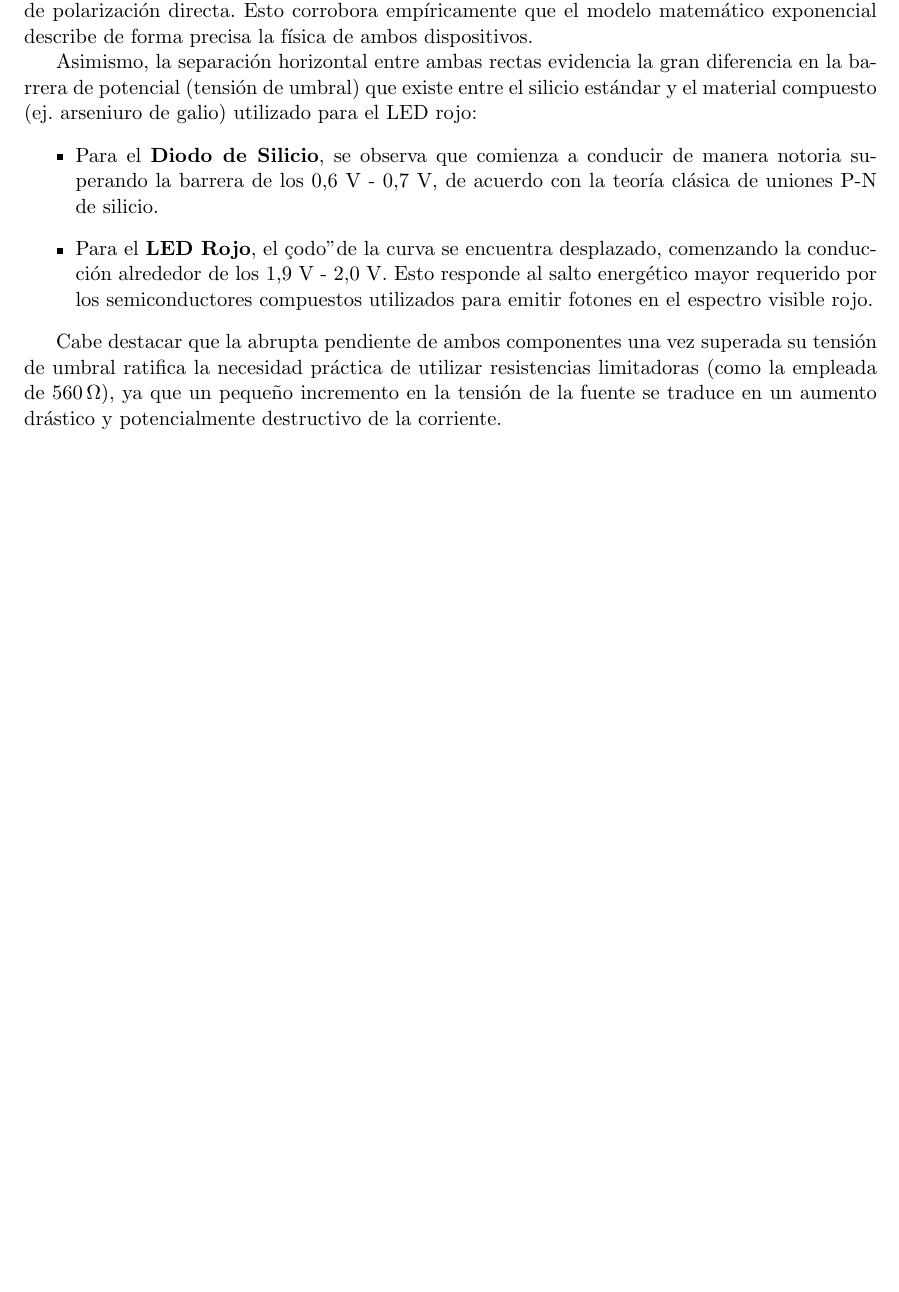
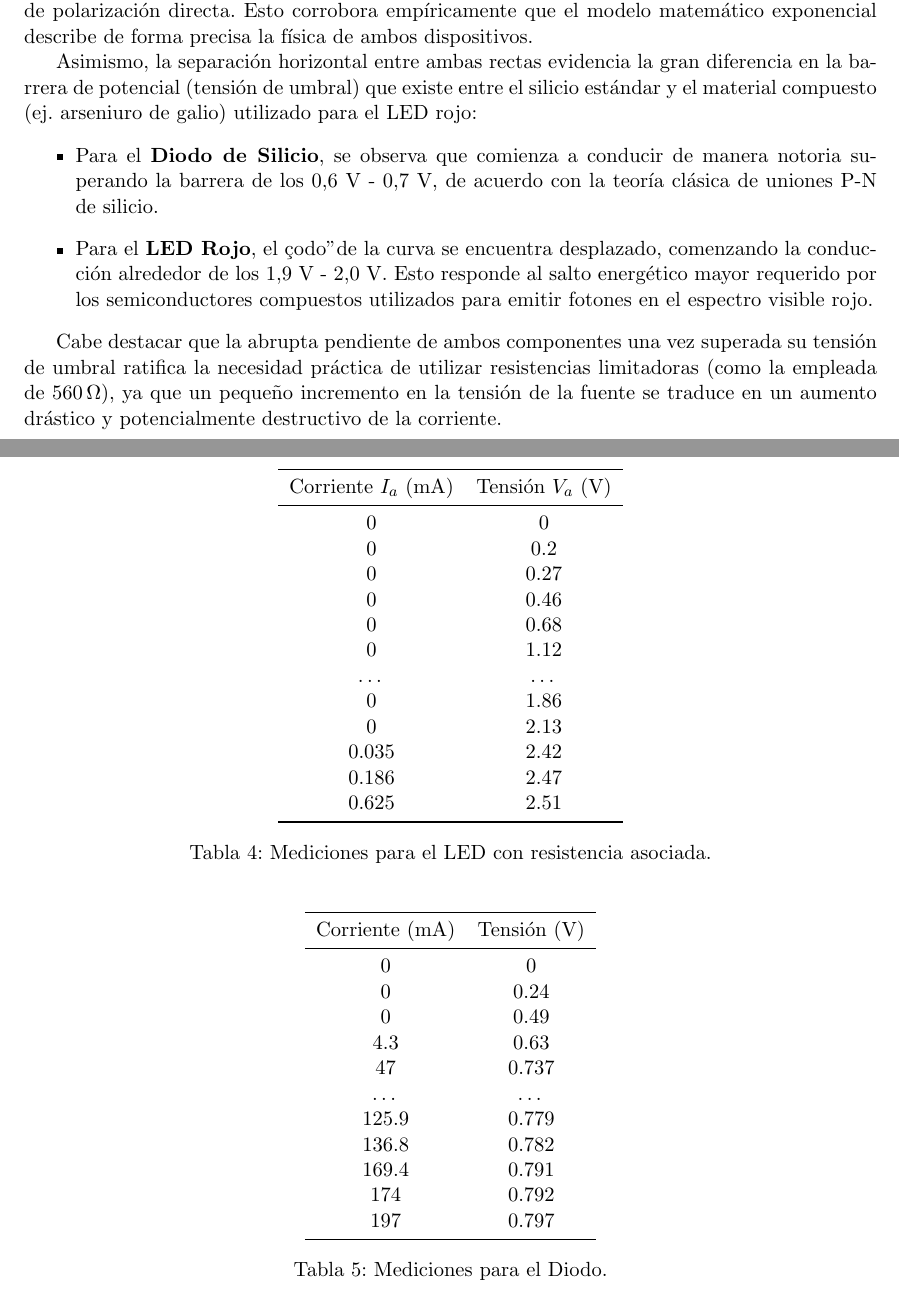
Before and after one commit to MarianoCaceresSmoler/TPS_Fisica3, a LaTeX document (tp2/main.tex, which reads tp2/8_anexo.tex): part of page 13 of 13 before the commit and two parts of pages 13 and 14 of 15 after it, the two joined at a grey line, cut so that both start at the same text, the shorter picture padded with empty space. Compiled offline with pdfLaTeX.

Commit message:
tp2: empece a agragar tablas con las mediciones al anexo

```diff
--- /dev/null
+++ b/tp2/8_anexo.tex
@@ -0,0 +1,49 @@
+\section{Anexo: Tablas de mediciones detalladas}
+
+% Tabla 1: LED + Resistencia
+\begin{table}[htpb]
+    \centering
+    \label{tab:led_res}
+    \begin{tabular}{ccc}
+        \toprule
+        Corriente $I_a$ (mA) & Tensión $V_a$ (V)\\
+        \midrule
+        0 & 0 \\
+        0 & 0.2 \\
+        0 & 0.27 \\
+        0 & 0.46 \\
+        0 & 0.68 \\
+        0 & 1.12 \\
+        \dots & \dots \\ % Reemplazar con los datos faltantes del medio
+        0 & 1.86 \\
+        0 & 2.13 \\
+        0.035 & 2.42 \\
+        0.186 & 2.47 \\
+        0.625 & 2.51 \\
+        \bottomrule
+    \end{tabular}
+    \caption{Mediciones para el LED con resistencia asociada.}
+\end{table}
+
+% Tabla 2: Diodo
+\begin{table}[htpb]
+    \centering
+    \label{tab:diodo}
+    \begin{tabular}{ccc}
+        \toprule
+        Corriente (mA) & Tensión (V) \\
+        \midrule
+        0 & 0\\
+        0 & 0.24 \\
+        0 & 0.49 \\
+        4.3 & 0.63 \\
+        47 & 0.737 \\
+        \dots & \dots \\ % Reemplazar con los datos faltantes del medio
+        125.9 & 0.779 \\
+        136.8 & 0.782 \\
+        169.4 & 0.791 \\
+        174 & 0.792 \\
+        197 & 0.797 \\
+        \bottomrule
+    \end{tabular}
+    \caption{Mediciones para el Diodo.}
```
Also changed, not shown: tp2/main.tex (+7 -3 lines), tp2/8_anexo.tex (49 more changed lines).
